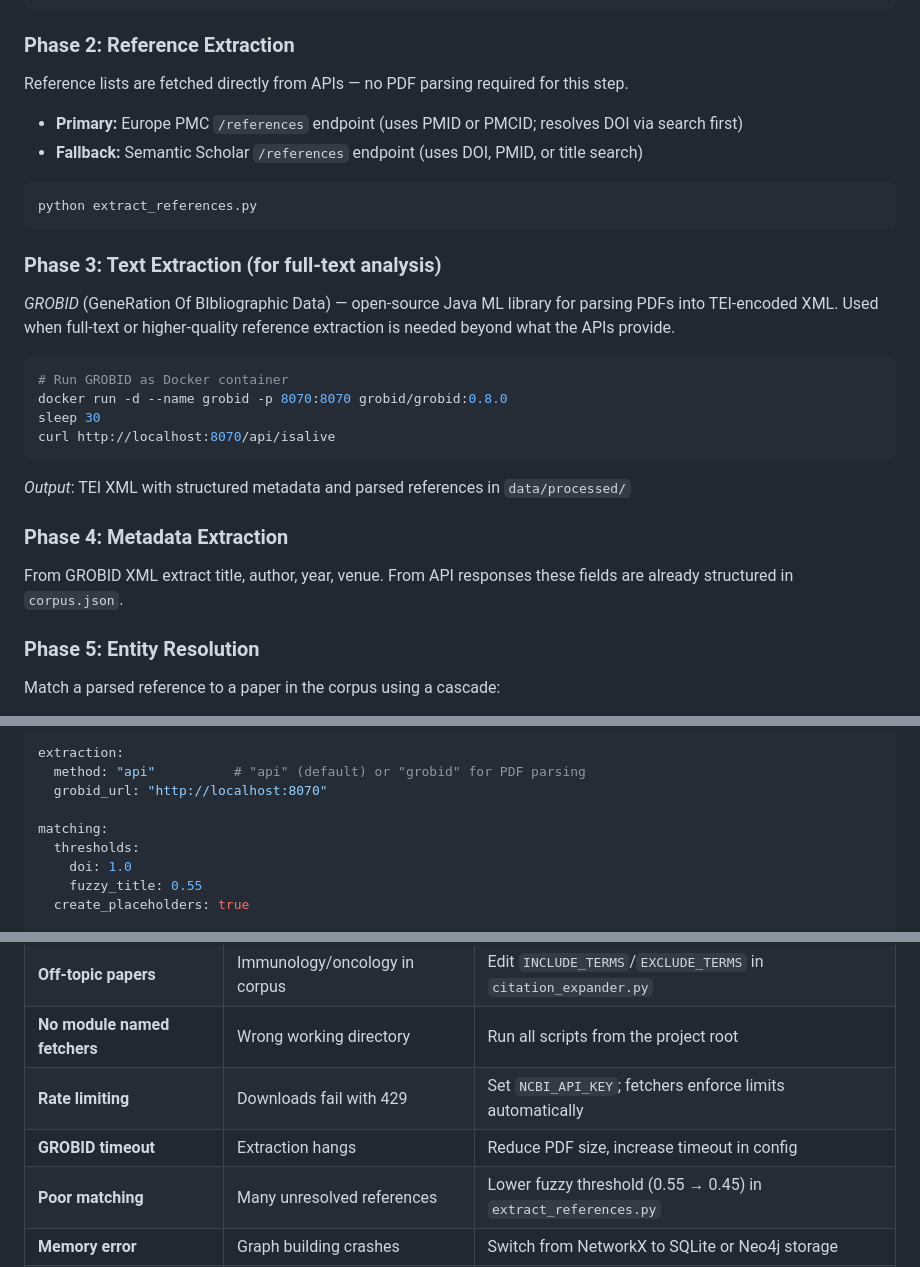
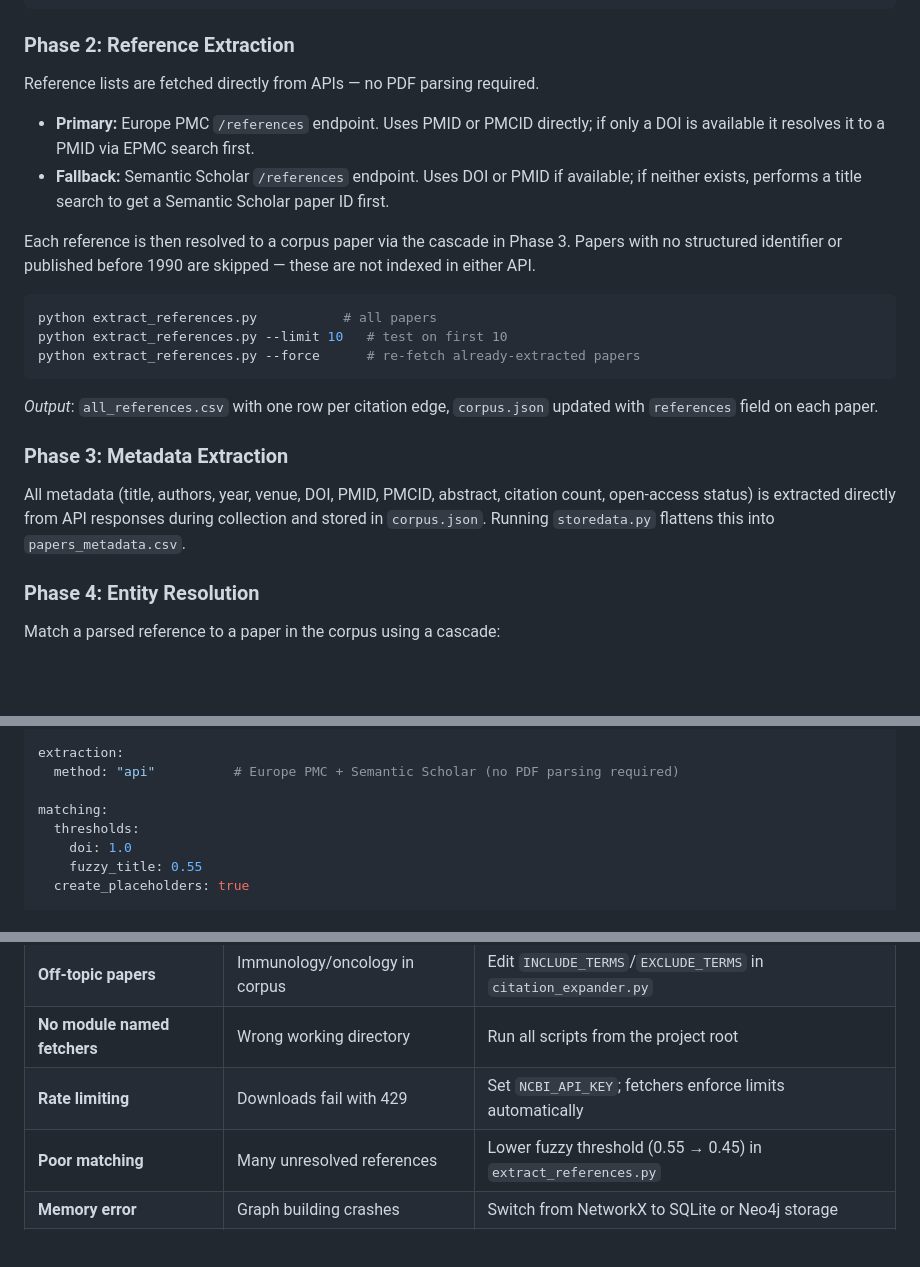
Before and after one commit to Anusa-Maiti/Team10_CitationGraphBuilder, a Markdown page: README.md, 3 parts joined by grey strips. Rendered like a GitHub page; blank space fills up the shorter version.

````diff
--- a/README.md
+++ b/README.md
@@ -75,31 +75,25 @@ data/
 ```
 
 ### Phase 2: Reference Extraction
-Reference lists are fetched directly from APIs — no PDF parsing required for this step.
+Reference lists are fetched directly from APIs — no PDF parsing required.
 
-- **Primary:** Europe PMC `/references` endpoint (uses PMID or PMCID; resolves DOI via search first)
-- **Fallback:** Semantic Scholar `/references` endpoint (uses DOI, PMID, or title search)
+- **Primary:** Europe PMC `/references` endpoint. Uses PMID or PMCID directly; if only a DOI is available it resolves it to a PMID via EPMC search first.
+- **Fallback:** Semantic Scholar `/references` endpoint. Uses DOI or PMID if available; if neither exists, performs a title search to get a Semantic Scholar paper ID first.
+
+Each reference is then resolved to a corpus paper via the cascade in Phase 3. Papers with no structured identifier or published before 1990 are skipped — these are not indexed in either API.
 
 ```bash
-python extract_references.py
+python extract_references.py           # all papers
+python extract_references.py --limit 10   # test on first 10
+python extract_references.py --force      # re-fetch already-extracted papers
 ```
 
-### Phase 3: Text Extraction (for full-text analysis)
-*GROBID* (GeneRation Of BIbliographic Data) — open-source Java ML library for parsing PDFs into TEI-encoded XML. Used when full-text or higher-quality reference extraction is needed beyond what the APIs provide.
+*Output*: `all_references.csv` with one row per citation edge, `corpus.json` updated with `references` field on each paper.
 
-```bash
-# Run GROBID as Docker container
-docker run -d --name grobid -p 8070:8070 grobid/grobid:0.8.0
-sleep 30
-curl http://localhost:8070/api/isalive
-```
+### Phase 3: Metadata Extraction
+All metadata (title, authors, year, venue, DOI, PMID, PMCID, abstract, citation count, open-access status) is extracted directly from API responses during collection and stored in `corpus.json`. Running `storedata.py` flattens this into `papers_metadata.csv`.
 
-*Output*: TEI XML with structured metadata and parsed references in `data/processed/`
-
-### Phase 4: Metadata Extraction
-From GROBID XML extract title, author, year, venue. From API responses these fields are already structured in `corpus.json`.
-
-### Phase 5: Entity Resolution
+### Phase 4: Entity Resolution
 Match a parsed reference to a paper in the corpus using a cascade:
 1. Exact DOI match
 2. Exact PMID / PMCID match
@@ -268,8 +262,7 @@ acquisition:
       categories: ["q-bio.PE"]
 
 extraction:
-  method: "api"          # "api" (default) or "grobid" for PDF parsing
-  grobid_url: "http://localhost:8070"
+  method: "api"          # Europe PMC + Semantic Scholar (no PDF parsing required)
 
 matching:
   thresholds:
@@ -316,7 +309,6 @@ After running the pipeline, you should have:
 | **Off-topic papers** | Immunology/oncology in corpus | Edit `INCLUDE_TERMS`/`EXCLUDE_TERMS` in `citation_expander.py` |
 | **No module named fetchers** | Wrong working directory | Run all scripts from the project root |
 | **Rate limiting** | Downloads fail with 429 | Set `NCBI_API_KEY`; fetchers enforce limits automatically |
-| **GROBID timeout** | Extraction hangs | Reduce PDF size, increase timeout in config |
 | **Poor matching** | Many unresolved references | Lower fuzzy threshold (0.55 → 0.45) in `extract_references.py` |
 | **Memory error** | Graph building crashes | Switch from NetworkX to SQLite or Neo4j storage |
 | **Duplicate nodes** | Same paper appears twice | Primary dedup key is DOI; check `make_paper_id()` in `storedata.py` |
````
